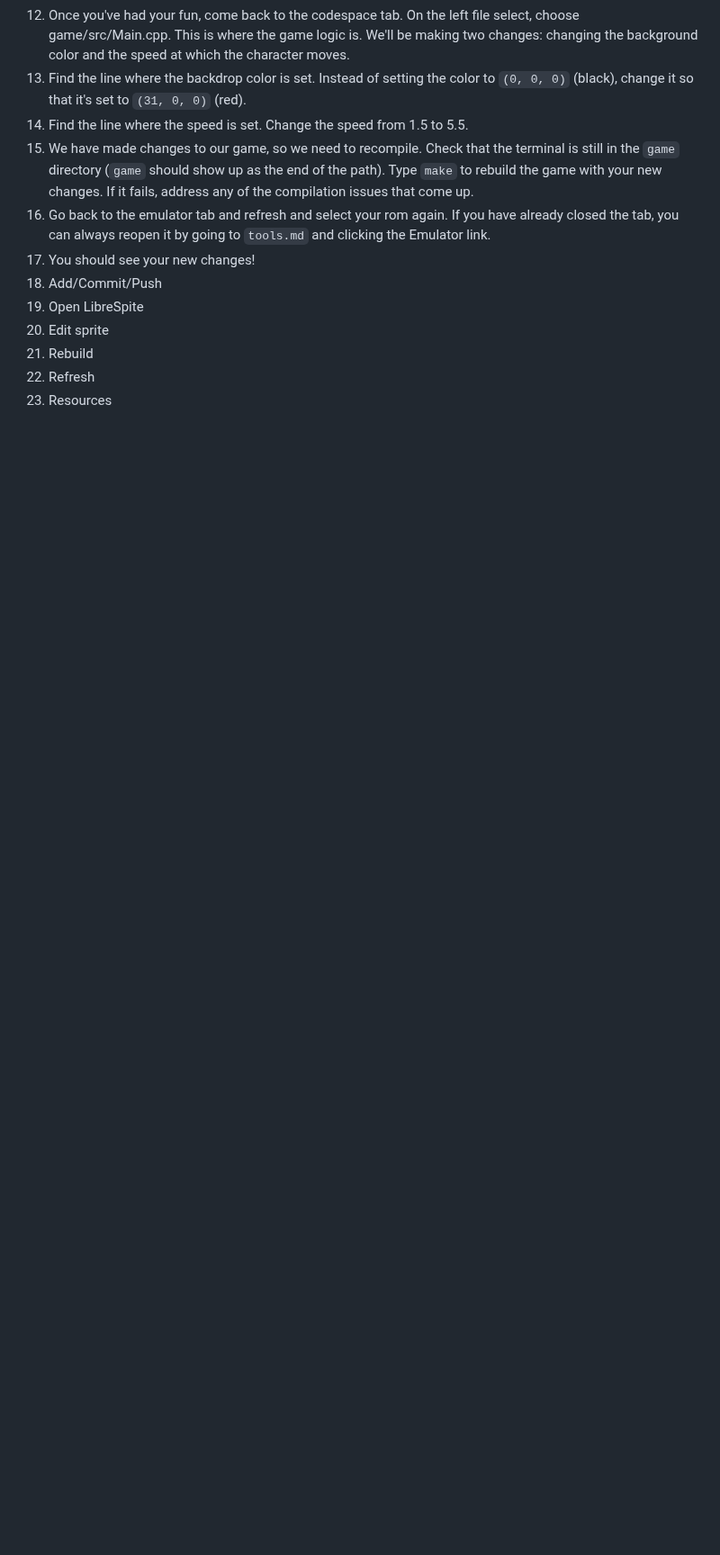
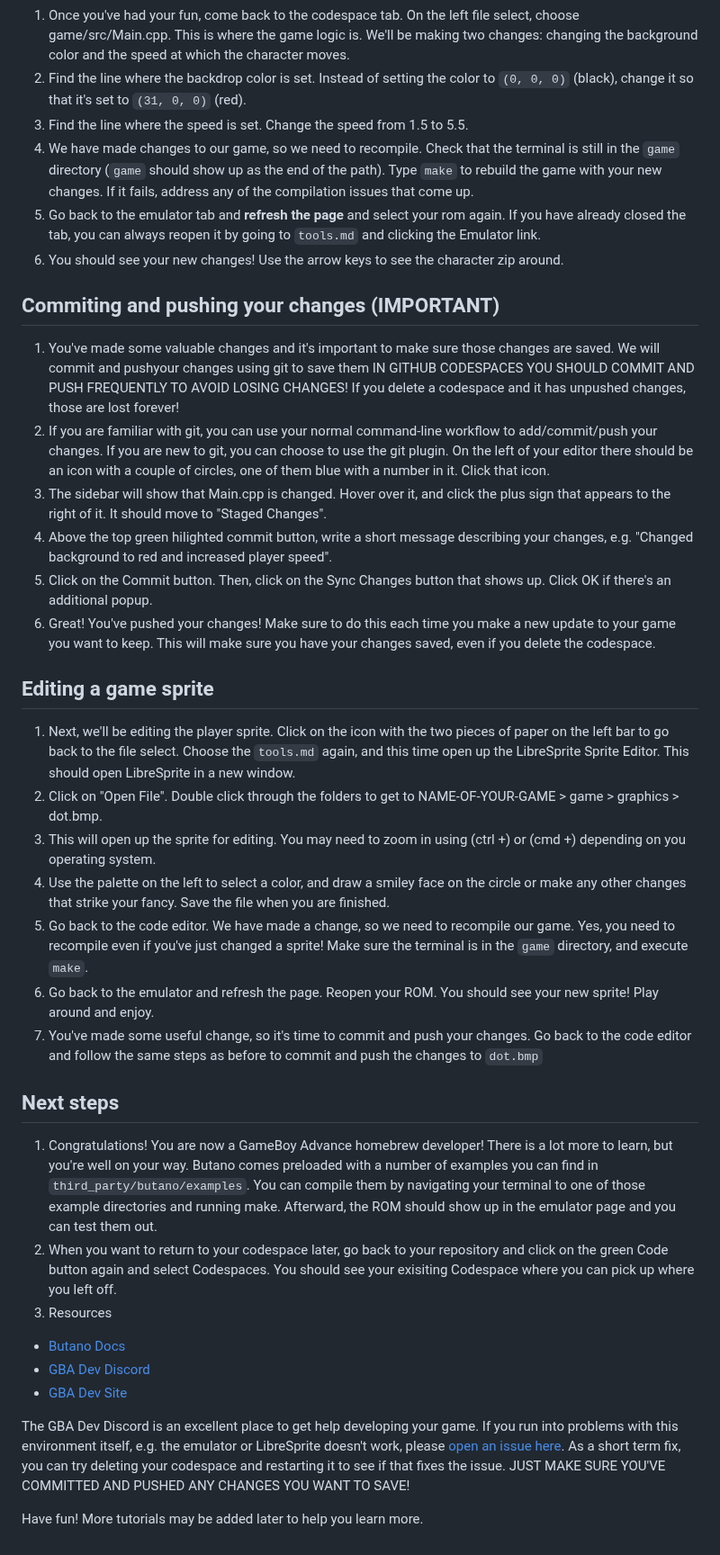
Before and after one commit to alope107/gba-quickstart, a Markdown page: tutorial.md, the part around one of its changes. Shown at 90% size. Drawn GitHub-style; blank space fills up the shorter version.

Commit message:
Tutorial first draft complete

```diff
--- a/tutorial.md
+++ b/tutorial.md
@@ -14,11 +18,31 @@
 1. Find the line where the backdrop color is set. Instead of setting the color to `(0, 0, 0)` (black), change it so that it's set to `(31, 0, 0)` (red).
 1. Find the line where the speed is set. Change the speed from 1.5 to 5.5.
 1. We have made changes to our game, so we need to recompile. Check that the terminal is still in the `game` directory (`game` should show up as the end of the path). Type `make` to rebuild the game with your new changes. If it fails, address any of the compilation issues that come up.
-1. Go back to the emulator tab and refresh and select your rom again. If you have already closed the tab, you can always reopen it by going to `tools.md` and clicking the Emulator link.
-1. You should see your new changes!
-1. Add/Commit/Push
-1. Open LibreSpite
-1. Edit sprite
-1. Rebuild
-1. Refresh
+1. Go back to the emulator tab and **refresh the page** and select your rom again. If you have already closed the tab, you can always reopen it by going to `tools.md` and clicking the Emulator link.
+1. You should see your new changes! Use the arrow keys to see the character zip around.
+## Commiting and pushing your changes (IMPORTANT)
+1. You've made some valuable changes and it's important to make sure those changes are saved. We will commit and pushyour changes using git to save them IN GITHUB CODESPACES YOU SHOULD COMMIT AND PUSH FREQUENTLY TO AVOID LOSING CHANGES! If you delete a codespace and it has unpushed changes, those are lost forever!
+1. If you are familiar with git, you can use your normal command-line workflow to add/commit/push your changes. If you are new to git, you can choose to use the git plugin. On the left of your editor there should be an icon with a couple of circles, one of them blue with a number in it. Click that icon.
+1. The sidebar will show that Main.cpp is changed. Hover over it, and click the plus sign that appears to the right of it. It should move to "Staged Changes".
+1. Above the top green hilighted commit button, write a short message describing your changes, e.g. "Changed background to red and increased player speed".
+1. Click on the Commit button. Then, click on the Sync Changes button that shows up. Click OK if there's an additional popup.
+1. Great! You've pushed your changes! Make sure to do this each time you make a new update to your game you want to keep. This will make sure you have your changes saved, even if you delete the codespace.
+## Editing a game sprite
+1. Next, we'll be editing the player sprite. Click on the icon with the two pieces of paper on the left bar to go back to the file select. Choose the `tools.md` again, and this time open up the LibreSprite Sprite Editor. This should open LibreSprite in a new window.
+1. Click on "Open File". Double click through the folders to get to NAME-OF-YOUR-GAME > game > graphics > dot.bmp.
+1. This will open up the sprite for editing. You may need to zoom in using (ctrl +) or (cmd +) depending on you operating system.
+1. Use the palette on the left to select a color, and draw a smiley face on the circle or make any other changes that strike your fancy. Save the file when you are finished.
+1. Go back to the code editor. We have made a change, so we need to recompile our game. Yes, you need to recompile even if you've just changed a sprite! Make sure the terminal is in the `game` directory, and execute `make`.
+1. Go back to the emulator and refresh the page. Reopen your ROM. You should see your new sprite! Play around and enjoy.
+1. You've made some useful change, so it's time to commit and push your changes. Go back to the code editor and follow the same steps as before to commit and push the changes to `dot.bmp`
+## Next steps
+1. Congratulations! You are now a GameBoy Advance homebrew developer! There is a lot more to learn, but you're well on your way. Butano comes preloaded with a number of examples you can find in `third_party/butano/examples`. You can compile them by navigating your terminal to one of those example directories and running make. Afterward, the ROM should show up in the emulator page and you can test them out.
+1. When you want to return to your codespace later, go back to your repository and click on the green Code button again and select Codespaces. You should see your exisiting Codespace where you can pick up where you left off.
 1. Resources
+- [Butano Docs](https://gvaliente.github.io/butano/)
+- [GBA Dev Discord](https://discord.gg/ctGSNxRkg2)
+- [GBA Dev Site](https://gbadev.net/)
+
+The GBA Dev Discord is an excellent place to get help developing your game. If you run into problems with this environment itself, e.g. the emulator or LibreSprite doesn't work, please [open an issue here](https://github.com/alope107/gba-quickstart/issues). As a short term fix, you can try deleting your codespace and restarting it to see if that fixes the issue. JUST MAKE SURE YOU'VE COMMITTED AND PUSHED ANY CHANGES YOU WANT TO SAVE!
+
+Have fun! More tutorials may be added later to help you learn more.
```
Also changed, not shown: other parts of tutorial.md (+7 -3 lines).
